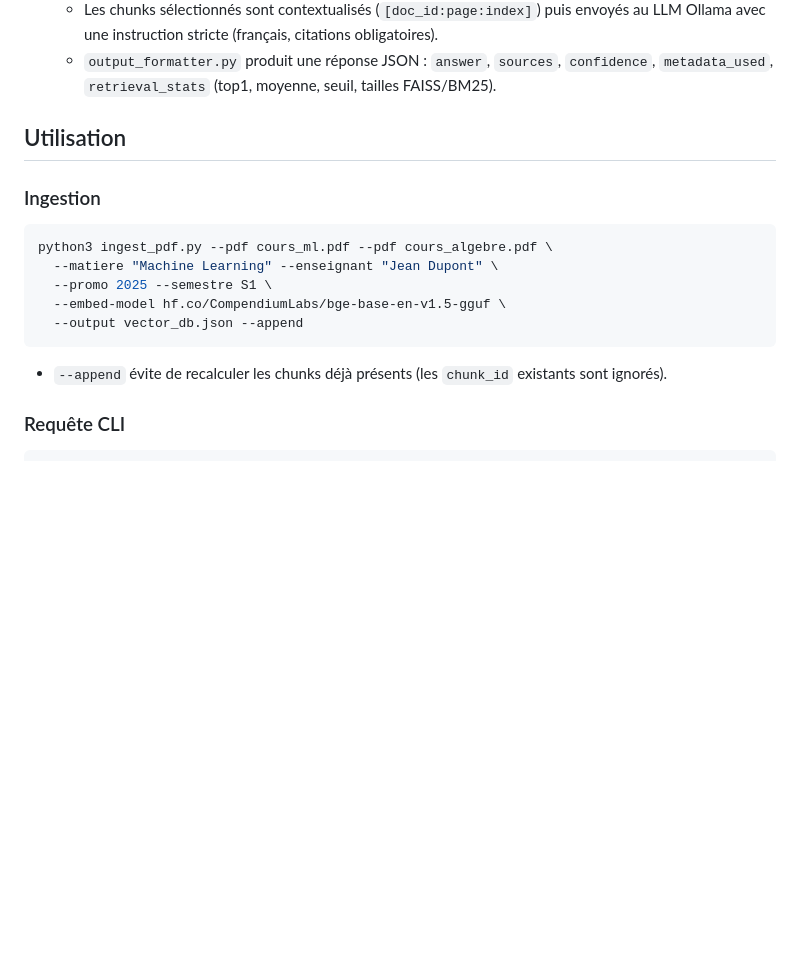
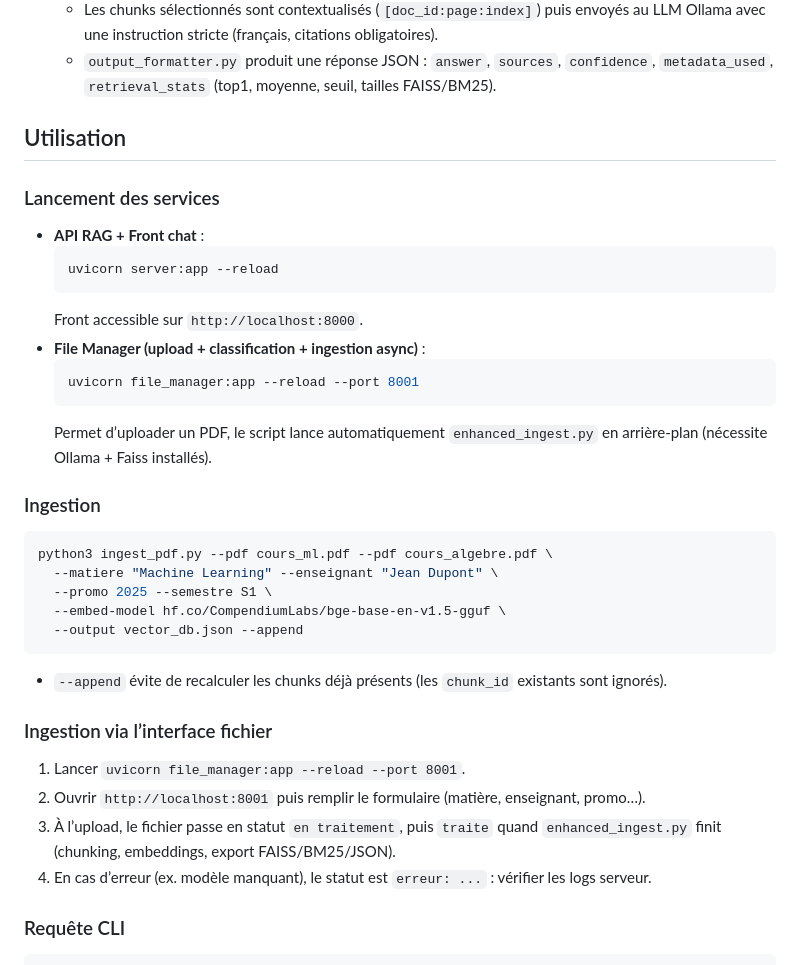
Before and after one commit to paulclark-04/ragmilo, a Markdown page: rag0/README.md, the part around one of its changes. Rendered like a GitHub page; blank space fills up the shorter version.

````diff
--- a/rag0/README.md
+++ b/rag0/README.md
@@ -34,6 +56,18 @@ ECE Paris RAG (Local MVP)
    - `output_formatter.py` produit une réponse JSON : `answer`, `sources`, `confidence`, `metadata_used`, `retrieval_stats` (top1, moyenne, seuil, tailles FAISS/BM25).
 
 ## Utilisation
+### Lancement des services
+- **API RAG + Front chat** :
+  ```bash
+  uvicorn server:app --reload
+  ```
+  Front accessible sur `http://localhost:8000`.
+- **File Manager (upload + classification + ingestion async)** :
+  ```bash
+  uvicorn file_manager:app --reload --port 8001
+  ```
+  Permet d’uploader un PDF, le script lance automatiquement `enhanced_ingest.py` en arrière-plan (nécessite Ollama + Faiss installés).
+
 ### Ingestion
 ```bash
 python3 ingest_pdf.py --pdf cours_ml.pdf --pdf cours_algebre.pdf \
@@ -43,6 +77,12 @@ python3 ingest_pdf.py --pdf cours_ml.pdf --pdf cours_algebre.pdf \
   --output vector_db.json --append
 ```
 - `--append` évite de recalculer les chunks déjà présents (les `chunk_id` existants sont ignorés).
+
+### Ingestion via l’interface fichier
+1. Lancer `uvicorn file_manager:app --reload --port 8001`.
+2. Ouvrir `http://localhost:8001` puis remplir le formulaire (matière, enseignant, promo…).
+3. À l’upload, le fichier passe en statut `en traitement`, puis `traite` quand `enhanced_ingest.py` finit (chunking, embeddings, export FAISS/BM25/JSON).
+4. En cas d’erreur (ex. modèle manquant), le statut est `erreur: ...` : vérifier les logs serveur.
 
 ### Requête CLI
 ```bash
````
Also changed, not shown: other parts of rag0/README.md (+34 -4 lines).
